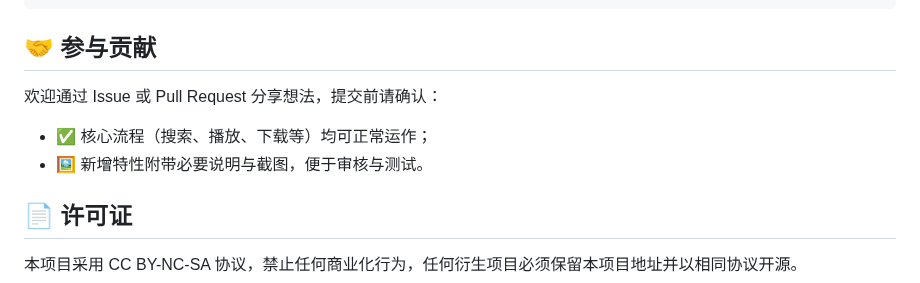
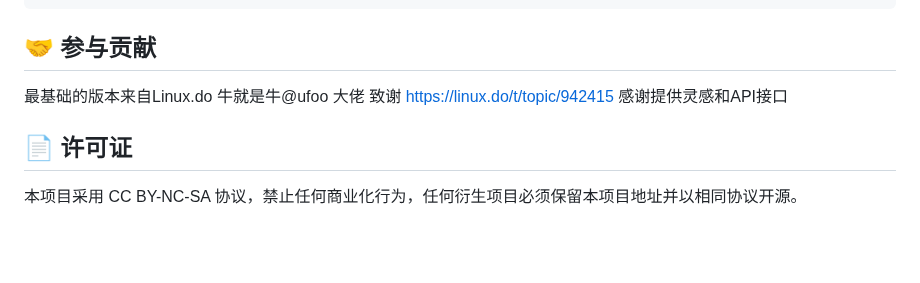
Before and after one commit to zhaoyujie2025/Solara, a Markdown page: README.md, the part around the change. Drawn GitHub-style; blank space fills up the shorter version.

````diff
--- a/README.md
+++ b/README.md
@@ -73,9 +73,8 @@ Music-Player/
 ```
 
 ## 🤝 参与贡献
-欢迎通过 Issue 或 Pull Request 分享想法，提交前请确认：
-- ✅ 核心流程（搜索、播放、下载等）均可正常运作；
-- 🖼️ 新增特性附带必要说明与截图，便于审核与测试。
+最基础的版本来自Linux.do 牛就是牛@ufoo 大佬  致谢
+https://linux.do/t/topic/942415 感谢提供灵感和API接口
 
 ## 📄 许可证
 本项目采用 CC BY-NC-SA 协议，禁止任何商业化行为，任何衍生项目必须保留本项目地址并以相同协议开源。
````
